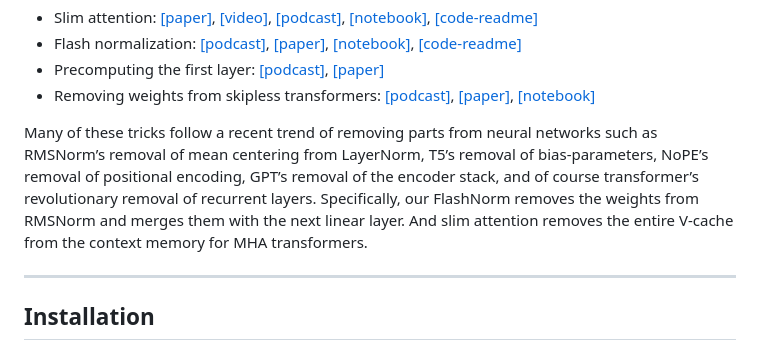
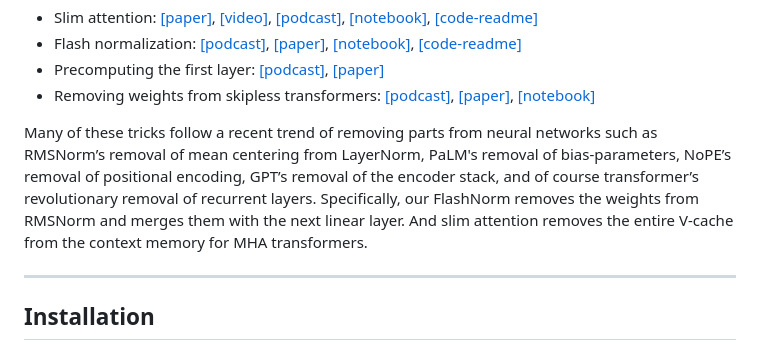
Before and after one commit to OpenMachine-ai/transformer-tricks, a Markdown page: README.md, the part around the change. GitHub-like rendering.

```diff
--- a/README.md
+++ b/README.md
@@ -12,7 +12,7 @@ A collection of tricks to simplify and speed up transformer models:
 - Precomputing the first layer: [[podcast]](https://notebooklm.google.com/notebook/7794278e-de6a-40fc-ab1c-3240a40e55d5/audio), [[paper]](https://arxiv.org/abs/2402.13388)
 - Removing weights from skipless transformers: [[podcast]](https://notebooklm.google.com/notebook/0875eef7-094e-4c30-bc13-90a1a074c949/audio), [[paper]](https://arxiv.org/abs/2404.12362), [[notebook]](https://colab.research.google.com/github/OpenMachine-ai/transformer-tricks/blob/main/notebooks/removing_weights.ipynb)
 
-Many of these tricks follow a recent trend of removing parts from neural networks such as RMSNorm’s removal of mean centering from LayerNorm, T5’s removal of bias-parameters, NoPE’s removal of positional encoding, GPT’s removal of the encoder stack, and of course transformer’s revolutionary removal of recurrent layers. Specifically, our FlashNorm removes the weights from RMSNorm and merges them with the next linear layer. And slim attention removes the entire V-cache from the context memory for MHA transformers.
+Many of these tricks follow a recent trend of removing parts from neural networks such as RMSNorm’s removal of mean centering from LayerNorm, PaLM's removal of bias-parameters, NoPE’s removal of positional encoding, GPT’s removal of the encoder stack, and of course transformer’s revolutionary removal of recurrent layers. Specifically, our FlashNorm removes the weights from RMSNorm and merges them with the next linear layer. And slim attention removes the entire V-cache from the context memory for MHA transformers.
 
 ---
 
```
